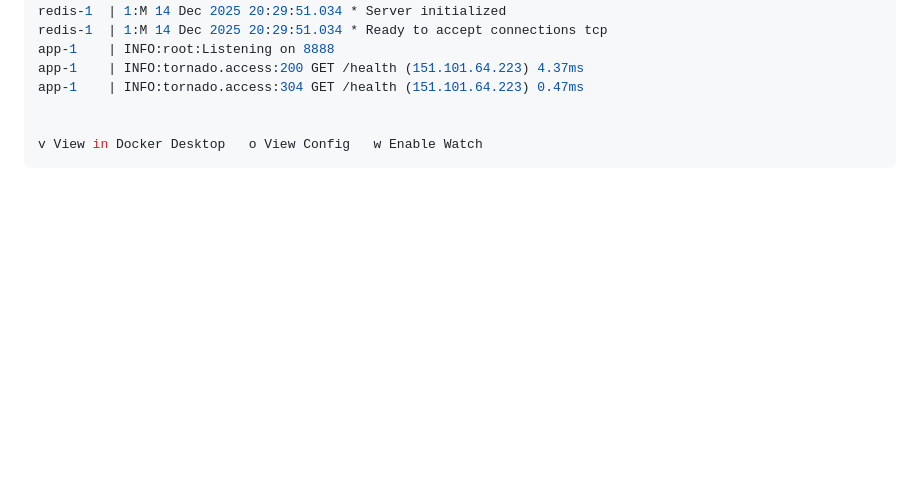
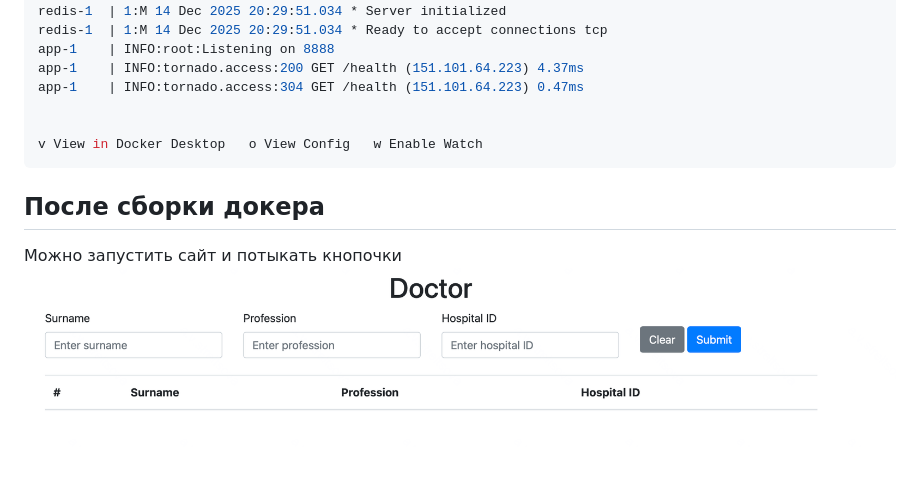
Before and after one commit to leksaaas/hw_tbank_streltsova_hits-docker-practice-python, a Markdown page: REPORT.md, the part around the change. Drawn GitHub-style; blank space fills up the shorter version.

````diff
--- a/REPORT.md
+++ b/REPORT.md
@@ -182,3 +182,6 @@ app-1    | INFO:tornado.access:304 GET /health (151.101.64.223) 0.47ms
 
 v View in Docker Desktop   o View Config   w Enable Watch
 ```
+## После сборки докера
+Можно запустить сайт и потыкать кнопочки
+![Locust results](screen_app.png)
````
